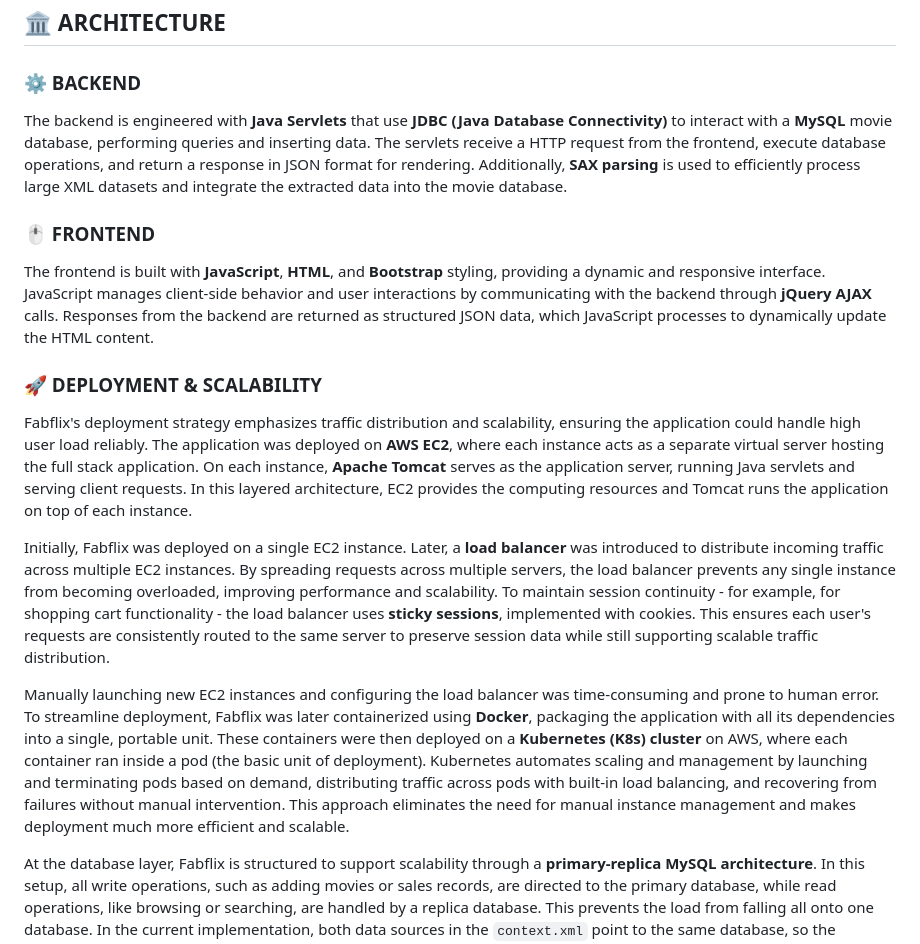
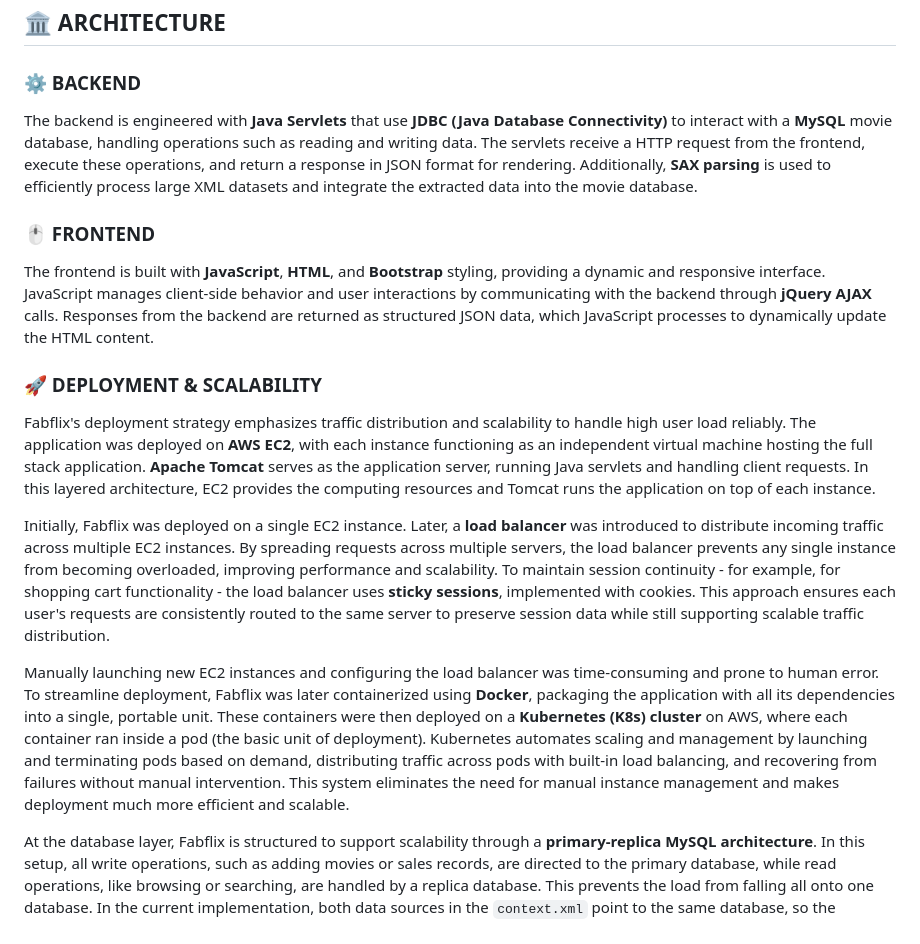
Before and after one commit to ashneetrathore/Fabflix, a Markdown page: README.md, the part around the change. Drawn GitHub-style.

Commit message:
changed wording

```diff
--- a/README.md
+++ b/README.md
@@ -13,17 +13,17 @@ Fabflix is a full-stack movie marketplace with search, browse, and (mock) purcha
 
 ## :classical_building: ARCHITECTURE
 ### :gear: BACKEND
-The backend is engineered with **Java Servlets** that use **JDBC (Java Database Connectivity)** to interact with a **MySQL** movie database, performing queries and inserting data. The servlets receive a HTTP request from the frontend, execute database operations, and return a response in JSON format for rendering. Additionally, **SAX parsing** is used to efficiently process large XML datasets and integrate the extracted data into the movie database.
+The backend is engineered with **Java Servlets** that use **JDBC (Java Database Connectivity)** to interact with a **MySQL** movie database, handling operations such as reading and writing data. The servlets receive a HTTP request from the frontend, execute these operations, and return a response in JSON format for rendering. Additionally, **SAX parsing** is used to efficiently process large XML datasets and integrate the extracted data into the movie database.
 
 ### :computer_mouse: FRONTEND
 The frontend is built with **JavaScript**, **HTML**, and **Bootstrap** styling, providing a dynamic and responsive interface. JavaScript manages client-side behavior and user interactions by communicating with the backend through **jQuery AJAX** calls. Responses from the backend are returned as structured JSON data, which JavaScript processes to dynamically update the HTML content.
 
 ### :rocket: DEPLOYMENT & SCALABILITY
-Fabflix's deployment strategy emphasizes traffic distribution and scalability, ensuring the application could handle high user load reliably. The application was deployed on **AWS EC2**, where each instance acts as a separate virtual server hosting the full stack application. On each instance, **Apache Tomcat** serves as the application server, running Java servlets and serving client requests. In this layered architecture, EC2 provides the computing resources and Tomcat runs the application on top of each instance.
+Fabflix's deployment strategy emphasizes traffic distribution and scalability to handle high user load reliably. The application was deployed on **AWS EC2**, with each instance functioning as an independent virtual machine hosting the full stack application. **Apache Tomcat** serves as the application server, running Java servlets and handling client requests. In this layered architecture, EC2 provides the computing resources and Tomcat runs the application on top of each instance.
 
-Initially, Fabflix was deployed on a single EC2 instance. Later, a **load balancer** was introduced to distribute incoming traffic across multiple EC2 instances. By spreading requests across multiple servers, the load balancer prevents any single instance from becoming overloaded, improving performance and scalability. To maintain session continuity - for example, for shopping cart functionality - the load balancer uses **sticky sessions**, implemented with cookies. This ensures each user's requests are consistently routed to the same server to preserve session data while still supporting scalable traffic distribution.
+Initially, Fabflix was deployed on a single EC2 instance. Later, a **load balancer** was introduced to distribute incoming traffic across multiple EC2 instances. By spreading requests across multiple servers, the load balancer prevents any single instance from becoming overloaded, improving performance and scalability. To maintain session continuity - for example, for shopping cart functionality - the load balancer uses **sticky sessions**, implemented with cookies. This approach ensures each user's requests are consistently routed to the same server to preserve session data while still supporting scalable traffic distribution.
 
-Manually launching new EC2 instances and configuring the load balancer was time-consuming and prone to human error. To streamline deployment, Fabflix was later containerized using **Docker**, packaging the application with all its dependencies into a single, portable unit. These containers were then deployed on a **Kubernetes (K8s) cluster** on AWS, where each container ran inside a pod (the basic unit of deployment). Kubernetes automates scaling and management by launching and terminating pods based on demand, distributing traffic across pods with built-in load balancing, and recovering from failures without manual intervention. This approach eliminates the need for manual instance management and makes deployment much more efficient and scalable.
+Manually launching new EC2 instances and configuring the load balancer was time-consuming and prone to human error. To streamline deployment, Fabflix was later containerized using **Docker**, packaging the application with all its dependencies into a single, portable unit. These containers were then deployed on a **Kubernetes (K8s) cluster** on AWS, where each container ran inside a pod (the basic unit of deployment). Kubernetes automates scaling and management by launching and terminating pods based on demand, distributing traffic across pods with built-in load balancing, and recovering from failures without manual intervention. This system eliminates the need for manual instance management and makes deployment much more efficient and scalable.
 
 At the database layer, Fabflix is structured to support scalability through a **primary-replica MySQL architecture**. In this setup, all write operations, such as adding movies or sales records, are directed to the primary database, while read operations, like browsing or searching, are handled by a replica database. This prevents the load from falling all onto one database. In the current implementation, both data sources in the `context.xml` point to the same database, so the scalability benefits are not yet active. However, this configuration demonstrates the system's readiness to support replication in the future. Additionally, **connection pooling** optimizes database access by reusing open connections instead of opening a new one for every request, improving efficiency and response time.
 
```
